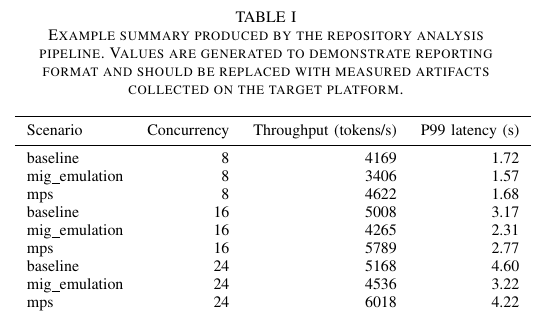
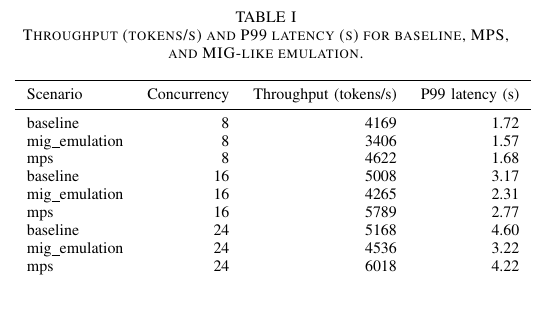
Before and after one commit to vjabrayilov/gpushare, a LaTeX paper (report/main.tex, which reads report/results_table.tex): part of one column of page 2 of 3, cut so that both start at the same text. Compiled offline with pdfLaTeX.

Commit message:
report: recompile
Signed-off-by: vjabrayilov <vjabrayilov@cs.columbia.edu>

```diff
--- a/report/main.tex
+++ b/report/main.tex
@@ -6,7 +6,7 @@
 \usepackage{amsmath}
 \usepackage{hyperref}
 
-\title{GPU Sharing for LLM Serving: Survey and Mini-Benchmarks on AWS \texttt{g6.8xlarge} (NVIDIA L4) with CUDA MPS and MIG-like Emulation}
+\title{GPU Sharing for LLM Serving: Survey and Mini-Benchmarks}
 
 \author{
 \IEEEauthorblockN{Vahab Jabrayilov}
--- a/report/results_table.tex
+++ b/report/results_table.tex
@@ -1,7 +1,7 @@
 \begin{table}[t]
 \centering
-\caption{Example summary produced by the repository analysis pipeline. Values are generated to demonstrate reporting format and should be replaced with measured artifacts collected on the target platform.}
-\label{tab:example_summary}
+\caption{Throughput (tokens/s) and P99 latency (s) for baseline, MPS, and MIG-like emulation.}
+\label{tab:results}
 \begin{tabular}{lrrr}
 \toprule
 Scenario & Concurrency & Throughput (tokens/s) & P99 latency (s) \\
```
Also changed, not shown: report/main.pdf, report/main.tex (2 more changed lines).
